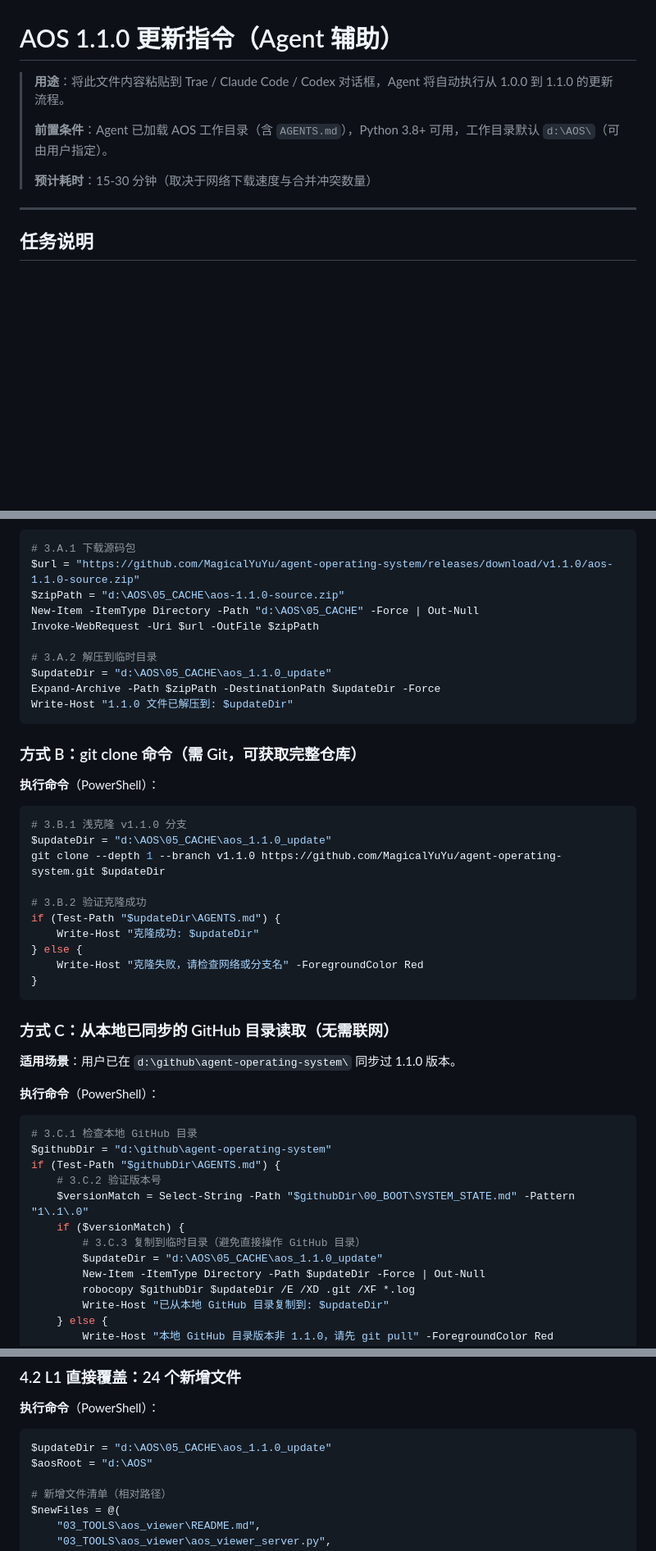
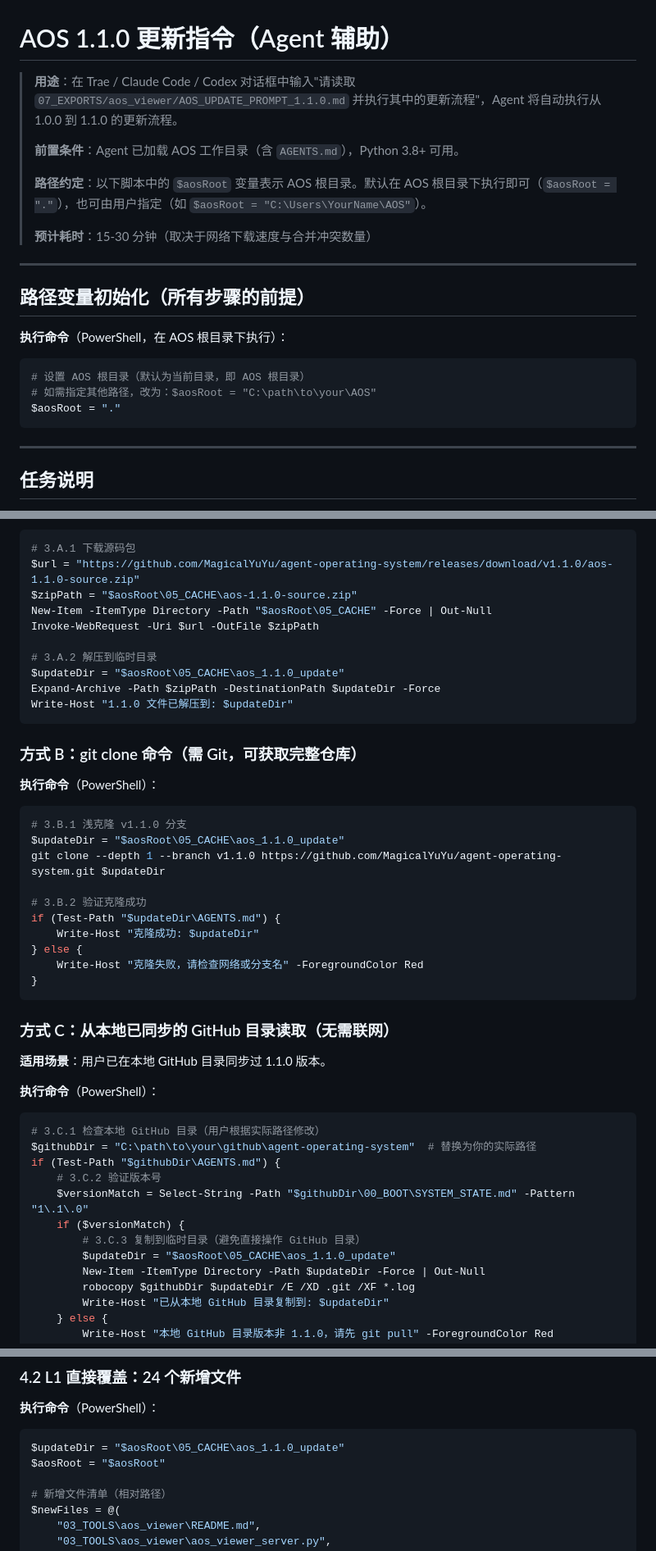
Before and after one commit to MagicalYuYu/agent-operating-system, a Markdown page: 07_EXPORTS/aos_viewer/AOS_UPDATE_PROMPT_1.1.0.md, 3 parts joined by grey strips. Shown at 82% size. GitHub-like rendering; blank space fills up the shorter version.

````diff
--- a/07_EXPORTS/aos_viewer/AOS_UPDATE_PROMPT_1.1.0.md
+++ b/07_EXPORTS/aos_viewer/AOS_UPDATE_PROMPT_1.1.0.md
@@ -1,10 +1,23 @@
 # AOS 1.1.0 更新指令（Agent 辅助）
 
-> **用途**：将此文件内容粘贴到 Trae / Claude Code / Codex 对话框，Agent 将自动执行从 1.0.0 到 1.1.0 的更新流程。
+> **用途**：在 Trae / Claude Code / Codex 对话框中输入"请读取 `07_EXPORTS/aos_viewer/AOS_UPDATE_PROMPT_1.1.0.md` 并执行其中的更新流程"，Agent 将自动执行从 1.0.0 到 1.1.0 的更新流程。
 >
-> **前置条件**：Agent 已加载 AOS 工作目录（含 `AGENTS.md`），Python 3.8+ 可用，工作目录默认 `d:\AOS\`（可由用户指定）。
+> **前置条件**：Agent 已加载 AOS 工作目录（含 `AGENTS.md`），Python 3.8+ 可用。
+>
+> **路径约定**：以下脚本中的 `$aosRoot` 变量表示 AOS 根目录。默认在 AOS 根目录下执行即可（`$aosRoot = "."`），也可由用户指定（如 `$aosRoot = "C:\Users\YourName\AOS"`）。
 >
 > **预计耗时**：15-30 分钟（取决于网络下载速度与合并冲突数量）
+
+---
+
+## 路径变量初始化（所有步骤的前提）
+
+**执行命令**（PowerShell，在 AOS 根目录下执行）：
+```powershell
+# 设置 AOS 根目录（默认为当前目录，即 AOS 根目录）
+# 如需指定其他路径，改为：$aosRoot = "C:\path\to\your\AOS"
+$aosRoot = "."
+```
 
 ---
 
@@ -151,12 +164,12 @@ Get-ChildItem -Path $backupDir -Recurse -File | ForEach-Object {
 ```powershell
 # 3.A.1 下载源码包
 $url = "https://github.com/MagicalYuYu/agent-operating-system/releases/download/v1.1.0/aos-1.1.0-source.zip"
-$zipPath = "d:\AOS\05_CACHE\aos-1.1.0-source.zip"
-New-Item -ItemType Directory -Path "d:\AOS\05_CACHE" -Force | Out-Null
+$zipPath = "$aosRoot\05_CACHE\aos-1.1.0-source.zip"
+New-Item -ItemType Directory -Path "$aosRoot\05_CACHE" -Force | Out-Null
 Invoke-WebRequest -Uri $url -OutFile $zipPath
 
 # 3.A.2 解压到临时目录
-$updateDir = "d:\AOS\05_CACHE\aos_1.1.0_update"
+$updateDir = "$aosRoot\05_CACHE\aos_1.1.0_update"
 Expand-Archive -Path $zipPath -DestinationPath $updateDir -Force
 Write-Host "1.1.0 文件已解压到: $updateDir"
 ```
@@ -166,7 +179,7 @@ Write-Host "1.1.0 文件已解压到: $updateDir"
 **执行命令**（PowerShell）：
 ```powershell
 # 3.B.1 浅克隆 v1.1.0 分支
-$updateDir = "d:\AOS\05_CACHE\aos_1.1.0_update"
+$updateDir = "$aosRoot\05_CACHE\aos_1.1.0_update"
 git clone --depth 1 --branch v1.1.0 https://github.com/MagicalYuYu/agent-operating-system.git $updateDir
 
 # 3.B.2 验证克隆成功
@@ -179,18 +192,18 @@ if (Test-Path "$updateDir\AGENTS.md") {
 
 ### 方式 C：从本地已同步的 GitHub 目录读取（无需联网）
 
-**适用场景**：用户已在 `d:\github\agent-operating-system\` 同步过 1.1.0 版本。
+**适用场景**：用户已在本地 GitHub 目录同步过 1.1.0 版本。
 
 **执行命令**（PowerShell）：
 ```powershell
-# 3.C.1 检查本地 GitHub 目录
-$githubDir = "d:\github\agent-operating-system"
+# 3.C.1 检查本地 GitHub 目录（用户根据实际路径修改）
+$githubDir = "C:\path\to\your\github\agent-operating-system"  # 替换为你的实际路径
 if (Test-Path "$githubDir\AGENTS.md") {
     # 3.C.2 验证版本号
     $versionMatch = Select-String -Path "$githubDir\00_BOOT\SYSTEM_STATE.md" -Pattern "1\.1\.0"
     if ($versionMatch) {
         # 3.C.3 复制到临时目录（避免直接操作 GitHub 目录）
-        $updateDir = "d:\AOS\05_CACHE\aos_1.1.0_update"
+        $updateDir = "$aosRoot\05_CACHE\aos_1.1.0_update"
         New-Item -ItemType Directory -Path $updateDir -Force | Out-Null
         robocopy $githubDir $updateDir /E /XD .git /XF *.log
         Write-Host "已从本地 GitHub 目录复制到: $updateDir"
@@ -232,8 +245,8 @@ if (Test-Path "$githubDir\AGENTS.md") {
 
 **执行命令**（PowerShell）：
 ```powershell
-$updateDir = "d:\AOS\05_CACHE\aos_1.1.0_update"
-$aosRoot = "d:\AOS"
+$updateDir = "$aosRoot\05_CACHE\aos_1.1.0_update"
+$aosRoot = "$aosRoot"
 
 # 新增文件清单（相对路径）
 $newFiles = @(
````
Also changed, not shown: other parts of 07_EXPORTS/aos_viewer/AOS_UPDATE_PROMPT_1.1.0.md (+25 -25 lines), 07_EXPORTS/aos_viewer/ReleaseNotes_1.1.0.md (+6 -7 lines), README.md (+3 -3 lines).
